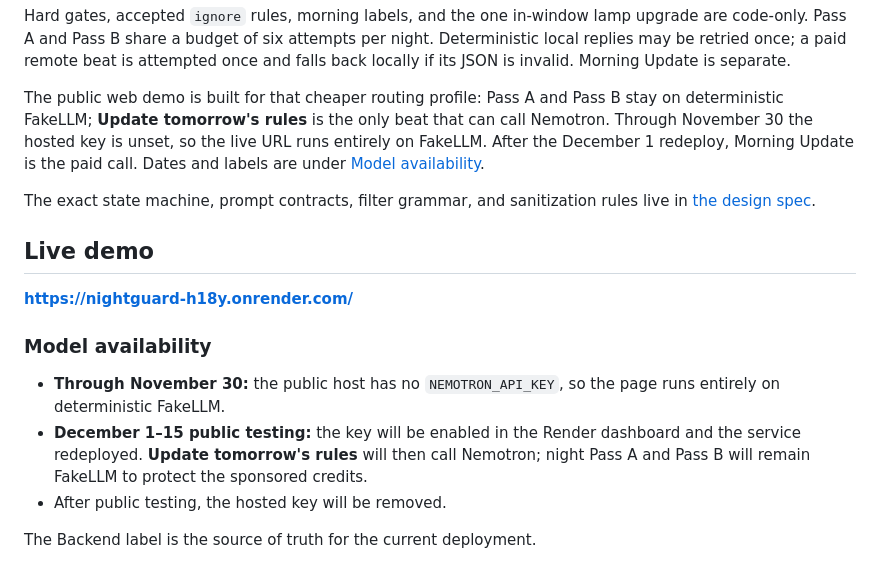
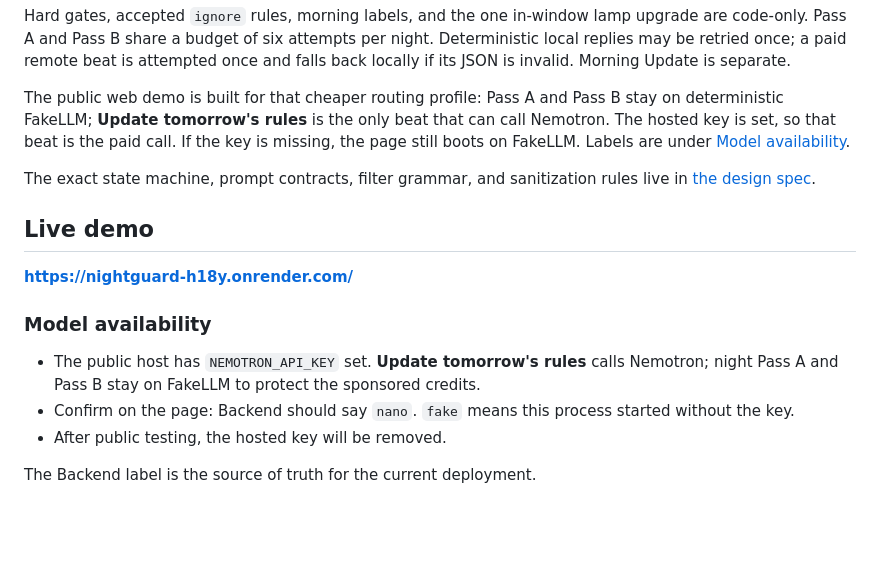
Before and after one commit to xiaotongyuan/NightGuard, a Markdown page: README.md, the part around the change. GitHub-like rendering; blank space fills up the shorter version.

Commit message:
Tell judges the hosted Morning Update now calls Nemotron.
Co-authored-by: Cursor <cursoragent@cursor.com>

```diff
--- a/README.md
+++ b/README.md
@@ -65,10 +65,9 @@ separate.
 
 The public web demo is built for that cheaper routing profile: Pass A and Pass
 B stay on deterministic FakeLLM; **Update tomorrow's rules** is the only beat
-that can call Nemotron. Through November 30 the hosted key is unset, so the
-live URL runs entirely on FakeLLM. After the December 1 redeploy, Morning
-Update is the paid call. Dates and labels are under [Model
-availability](#model-availability).
+that can call Nemotron. The hosted key is set, so that beat is the paid call.
+If the key is missing, the page still boots on FakeLLM. Labels are under
+[Model availability](#model-availability).
 
 The exact state machine, prompt contracts, filter grammar, and sanitization
 rules live in [the design spec](docs/design_spec.md).
@@ -79,12 +78,11 @@ rules live in [the design spec](docs/design_spec.md).
 
 ### Model availability
 
-- **Through November 30:** the public host has no `NEMOTRON_API_KEY`, so the
-  page runs entirely on deterministic FakeLLM.
-- **December 1–15 public testing:** the key will be enabled in the Render
-  dashboard and the service redeployed. **Update tomorrow's rules** will then
-  call Nemotron; night Pass A and Pass B will remain FakeLLM to protect the
+- The public host has `NEMOTRON_API_KEY` set. **Update tomorrow's rules**
+  calls Nemotron; night Pass A and Pass B stay on FakeLLM to protect the
   sponsored credits.
+- Confirm on the page: Backend should say `nano`. `fake` means this process
+  started without the key.
 - After public testing, the hosted key will be removed.
 
 The Backend label is the source of truth for the current deployment.
```
Also changed, not shown: docs/deployment.md (+1 -1 lines).
